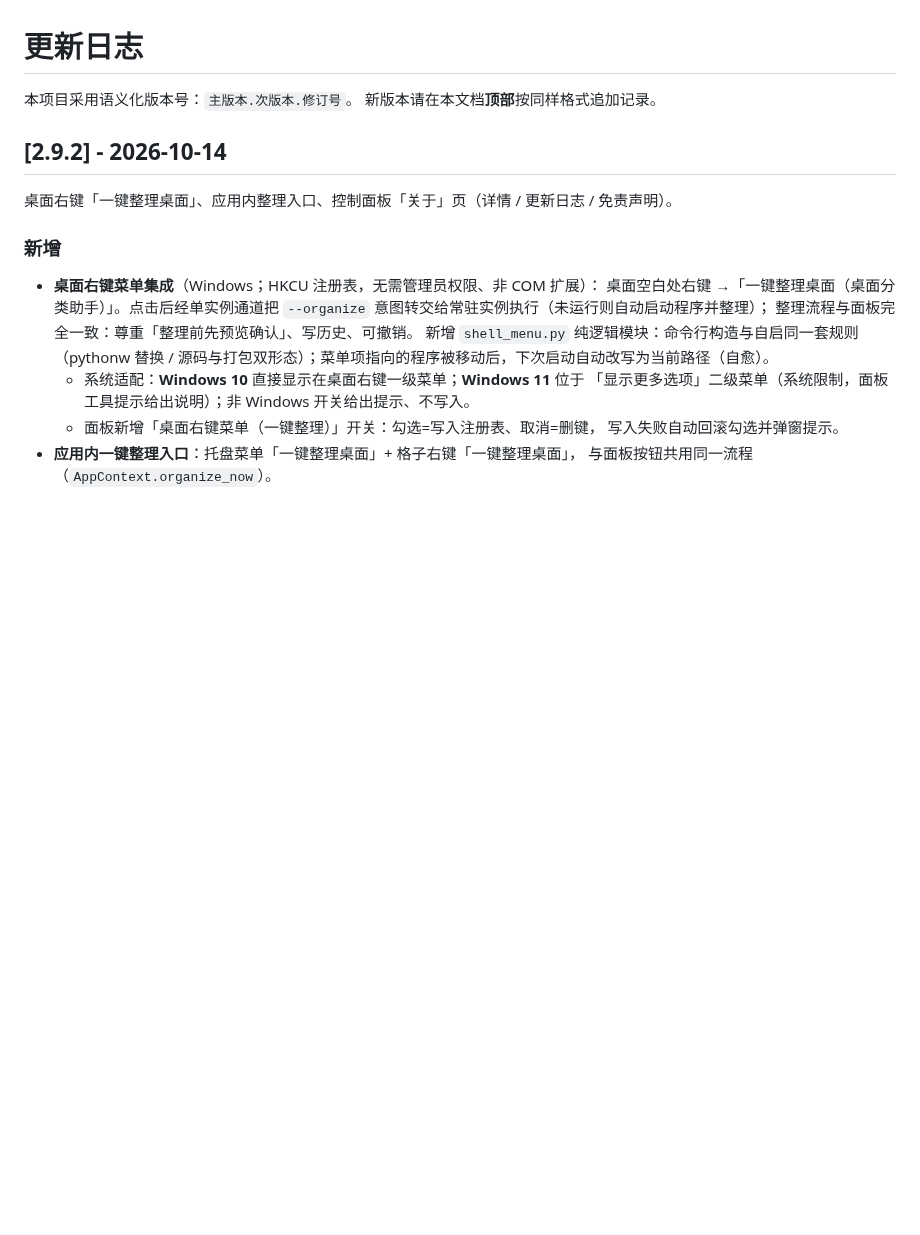
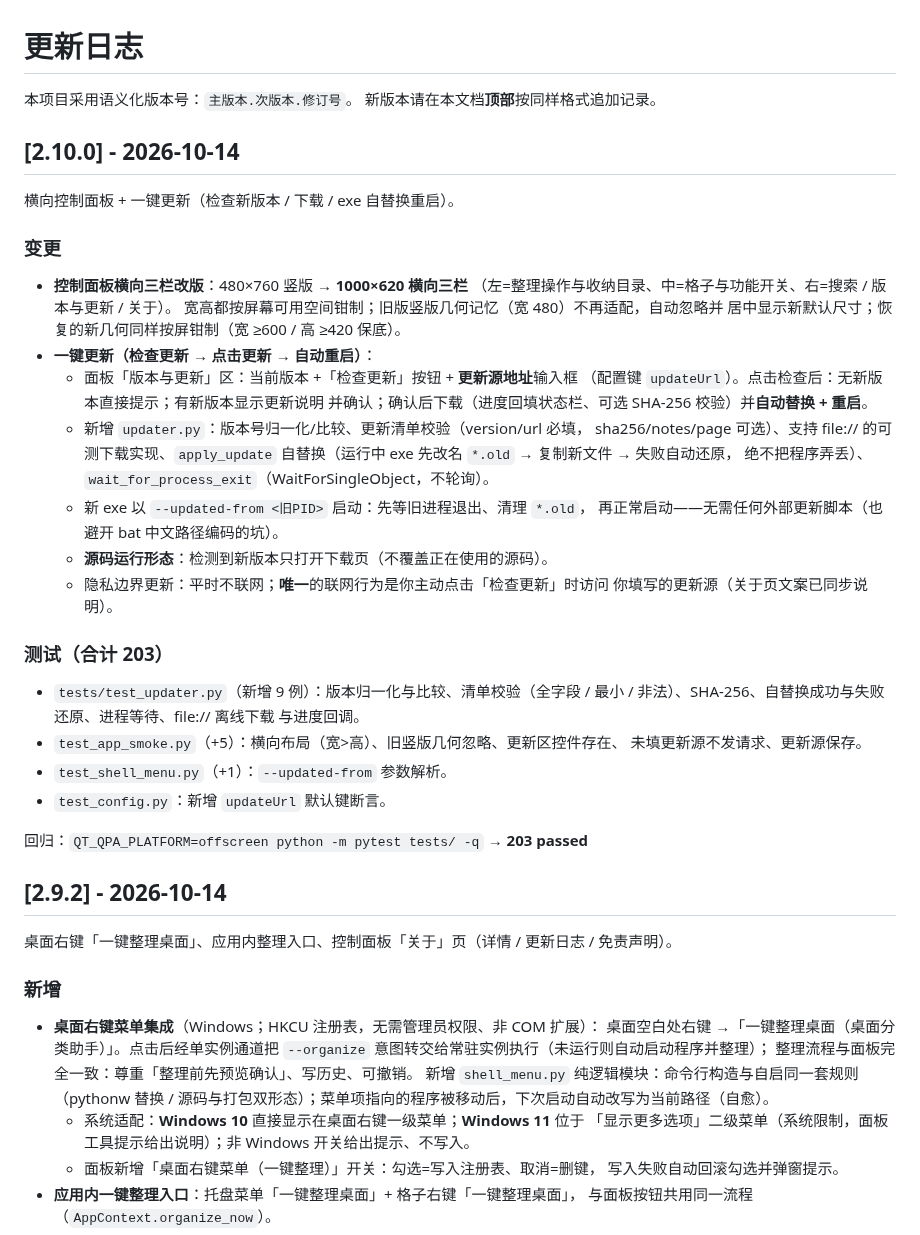
Before and after one commit to jokerXYH/desktop-organizer, a Markdown page: CHANGELOG.md, the part around the change. GitHub-like rendering; blank space fills up the shorter version.

```diff
--- a/CHANGELOG.md
+++ b/CHANGELOG.md
@@ -2,6 +2,42 @@
 
 本项目采用语义化版本号：`主版本.次版本.修订号`。
 新版本请在本文档**顶部**按同样格式追加记录。
+
+## [2.10.0] - 2026-10-14
+
+横向控制面板 + 一键更新（检查新版本 / 下载 / exe 自替换重启）。
+
+### 变更
+
+- **控制面板横向三栏改版**：480×760 竖版 → **1000×620 横向三栏**
+  （左=整理操作与收纳目录、中=格子与功能开关、右=搜索 / 版本与更新 / 关于）。
+  宽高都按屏幕可用空间钳制；旧版竖版几何记忆（宽 480）不再适配，自动忽略并
+  居中显示新默认尺寸；恢复的新几何同样按屏钳制（宽 ≥600 / 高 ≥420 保底）。
+- **一键更新（检查更新 → 点击更新 → 自动重启）**：
+  - 面板「版本与更新」区：当前版本 +「检查更新」按钮 + **更新源地址**输入框
+    （配置键 `updateUrl`）。点击检查后：无新版本直接提示；有新版本显示更新说明
+    并确认；确认后下载（进度回填状态栏、可选 SHA-256 校验）并**自动替换 + 重启**。
+  - 新增 `updater.py`：版本号归一化/比较、更新清单校验（version/url 必填，
+    sha256/notes/page 可选）、支持 file:// 的可测下载实现、`apply_update`
+    自替换（运行中 exe 先改名 `*.old` → 复制新文件 → 失败自动还原，
+    绝不把程序弄丢）、`wait_for_process_exit`（WaitForSingleObject，不轮询）。
+  - 新 exe 以 `--updated-from <旧PID>` 启动：先等旧进程退出、清理 `*.old`，
+    再正常启动——无需任何外部更新脚本（也避开 bat 中文路径编码的坑）。
+  - **源码运行形态**：检测到新版本只打开下载页（不覆盖正在使用的源码）。
+  - 隐私边界更新：平时不联网；**唯一**的联网行为是你主动点击「检查更新」时访问
+    你填写的更新源（关于页文案已同步说明）。
+
+### 测试（合计 203）
+
+- `tests/test_updater.py`（新增 9 例）：版本归一化与比较、清单校验（全字段 /
+  最小 / 非法）、SHA-256、自替换成功与失败还原、进程等待、file:// 离线下载
+  与进度回调。
+- `test_app_smoke.py`（+5）：横向布局（宽>高）、旧竖版几何忽略、更新区控件存在、
+  未填更新源不发请求、更新源保存。
+- `test_shell_menu.py`（+1）：`--updated-from` 参数解析。
+- `test_config.py`：新增 `updateUrl` 默认键断言。
+
+回归：`QT_QPA_PLATFORM=offscreen python -m pytest tests/ -q` → **203 passed**
 
 ## [2.9.2] - 2026-10-14
 
```
Also changed, not shown: PROJECT.md (+36 -1 lines), README.md (+6 -3 lines), docs/images/hero.png, 9 other files.
